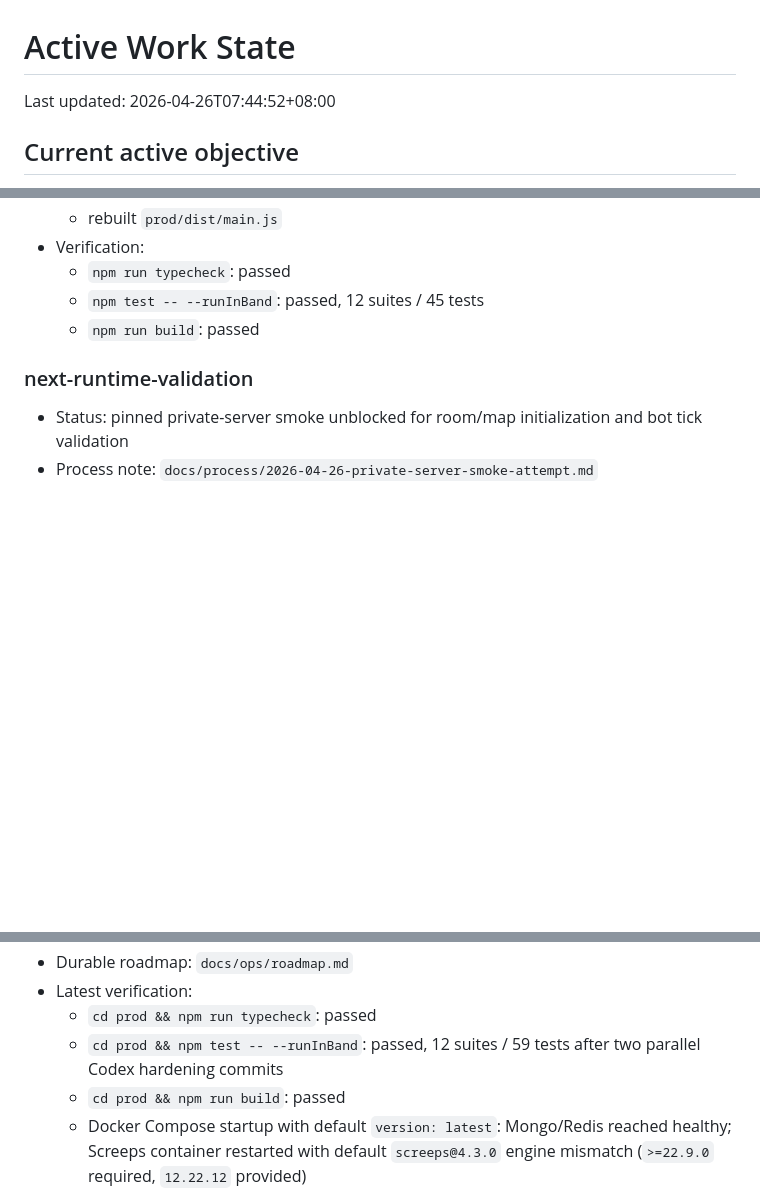
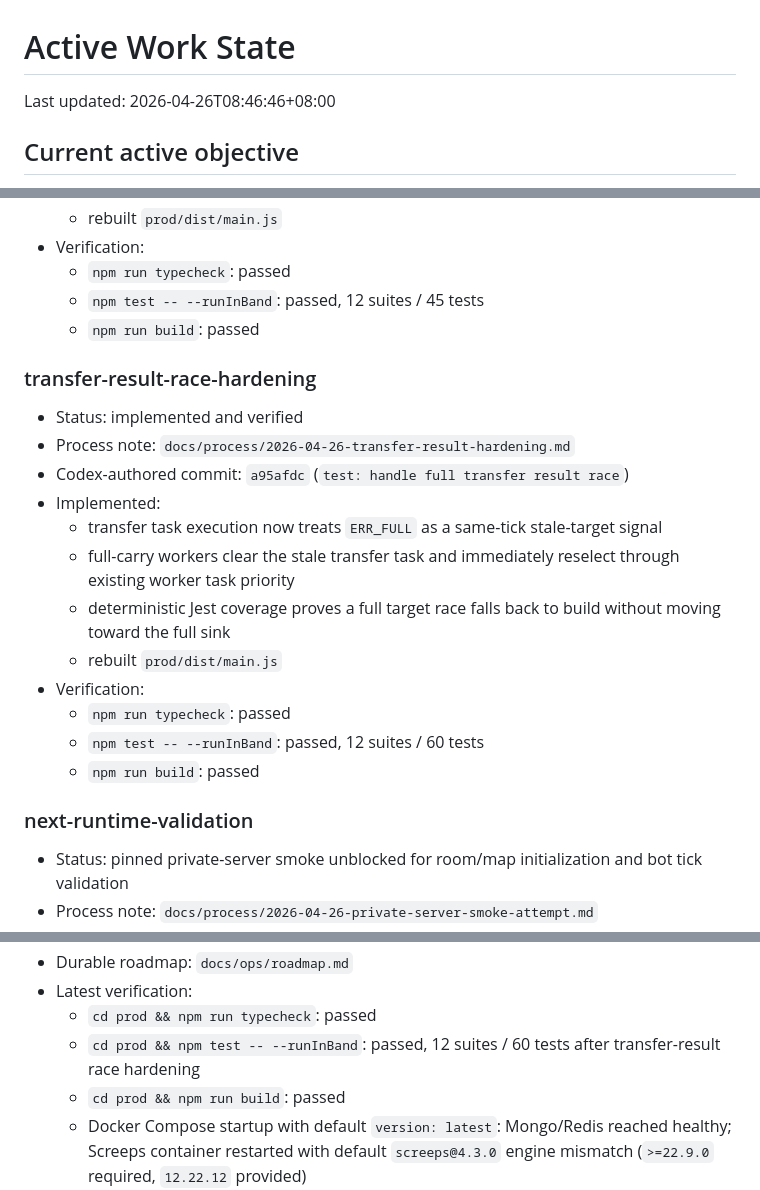
Before and after one commit to lanyusea/screeps, a Markdown page: docs/process/active-work-state.md, 3 parts joined by grey strips. Drawn GitHub-style; blank space fills up the shorter version.

Commit message:
docs: record transfer result hardening

```diff
--- a/docs/process/active-work-state.md
+++ b/docs/process/active-work-state.md
@@ -1,6 +1,6 @@
 # Active Work State
 
-Last updated: 2026-04-26T07:44:52+08:00
+Last updated: 2026-04-26T08:46:46+08:00
 
 ## Current active objective
 
@@ -149,6 +149,21 @@ P0: stabilize and monitor the Screeps agent operating system before continuing n
   - `npm test -- --runInBand`: passed, 12 suites / 45 tests
   - `npm run build`: passed
 
+### transfer-result-race-hardening
+
+- Status: implemented and verified
+- Process note: `docs/process/2026-04-26-transfer-result-hardening.md`
+- Codex-authored commit: `a95afdc` (`test: handle full transfer result race`)
+- Implemented:
+  - transfer task execution now treats `ERR_FULL` as a same-tick stale-target signal
+  - full-carry workers clear the stale transfer task and immediately reselect through existing worker task priority
+  - deterministic Jest coverage proves a full target race falls back to build without moving toward the full sink
+  - rebuilt `prod/dist/main.js`
+- Verification:
+  - `npm run typecheck`: passed
+  - `npm test -- --runInBand`: passed, 12 suites / 60 tests
+  - `npm run build`: passed
+
 ### next-runtime-validation
 
 - Status: pinned private-server smoke unblocked for room/map initialization and bot tick validation
@@ -163,7 +178,7 @@ P0: stabilize and monitor the Screeps agent operating system before continuing n
 - Durable roadmap: `docs/ops/roadmap.md`
 - Latest verification:
   - `cd prod && npm run typecheck`: passed
-  - `cd prod && npm test -- --runInBand`: passed, 12 suites / 59 tests after two parallel Codex hardening commits
+  - `cd prod && npm test -- --runInBand`: passed, 12 suites / 60 tests after transfer-result race hardening
   - `cd prod && npm run build`: passed
   - Docker Compose startup with default `version: latest`: Mongo/Redis reached healthy; Screeps container restarted with default `screeps@4.3.0` engine mismatch (`>=22.9.0` required, `12.22.12` provided)
   - Dockerized launcher install preflight: `screeps-launcher apply` passed with explicit `version: 4.2.21`, `nodeVersion: Erbium`, and pinned package resolutions
```
Also changed, not shown: docs/ops/roadmap.md (+8 -3 lines), docs/process/2026-04-26-transfer-result-hardening.md (added, +34 -0 lines).
